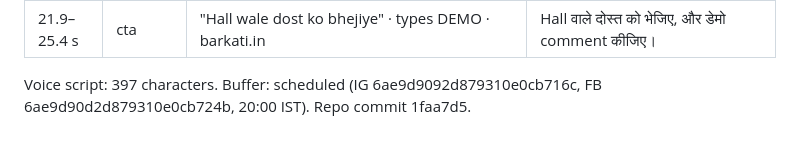
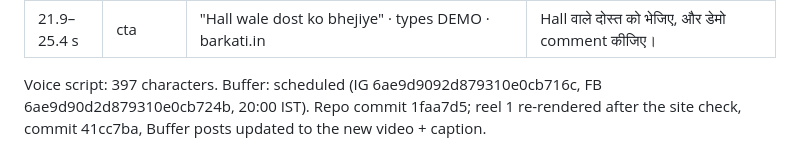
Before and after one commit to muhammadkaif-razvi/barkati-social, a Markdown page: reels/2026-11-04/barkati-voiceover-2026-11-04.md, the part around the change. Drawn GitHub-style.

Commit message:
Reels 2026-11-04: notes
Co-Authored-By: Claude Opus 5.5 <noreply@anthropic.com>
Claude-Session: https://claude.ai/code/session_01H95kSZ9jbGe1uqrXfV1hB2

```diff
--- a/reels/2026-11-04/barkati-voiceover-2026-11-04.md
+++ b/reels/2026-11-04/barkati-voiceover-2026-11-04.md
@@ -53,4 +53,4 @@ Voice script: 255 characters. Buffer: scheduled (IG 6ae9d902beaa26e1a08fb56a, FB
 | 21.9–25.4 s | cta | "Hall wale dost ko bhejiye" · types DEMO · barkati.in | Hall वाले दोस्त को भेजिए, और डेमो comment कीजिए। |
 
 Voice script: 397 characters.
-Buffer: scheduled (IG 6ae9d9092d879310e0cb716c, FB 6ae9d90d2d879310e0cb724b, 20:00 IST). Repo commit 1faa7d5.
+Buffer: scheduled (IG 6ae9d9092d879310e0cb716c, FB 6ae9d90d2d879310e0cb724b, 20:00 IST). Repo commit 1faa7d5; reel 1 re-rendered after the site check, commit 41cc7ba, Buffer posts updated to the new video + caption.
```
